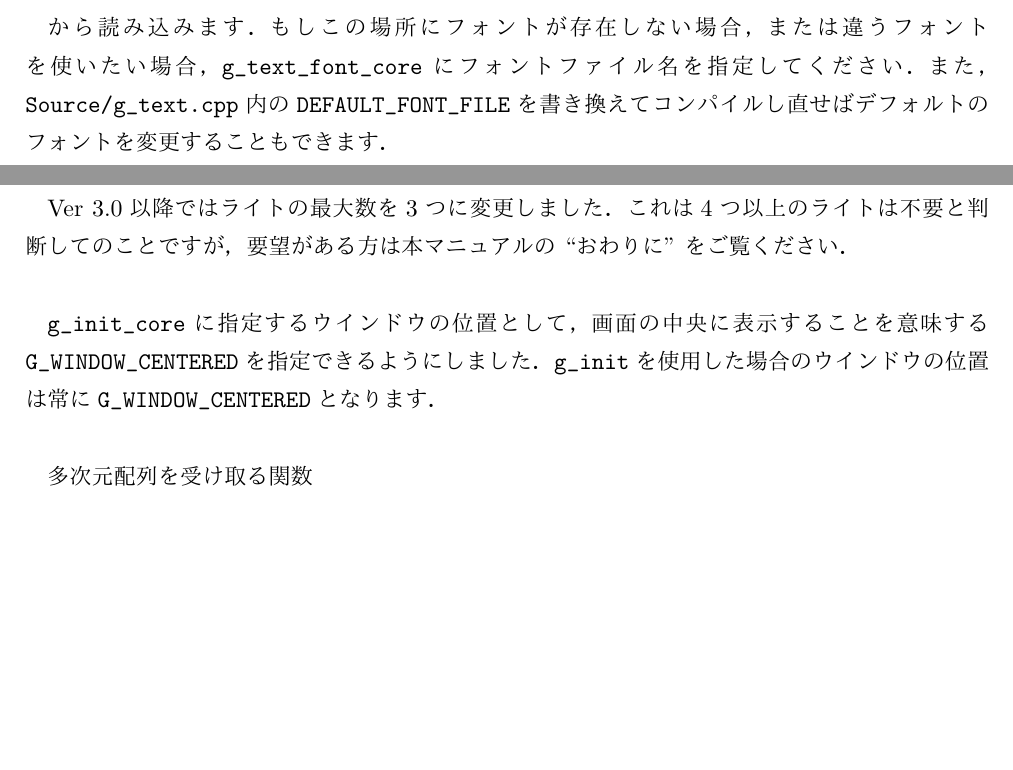
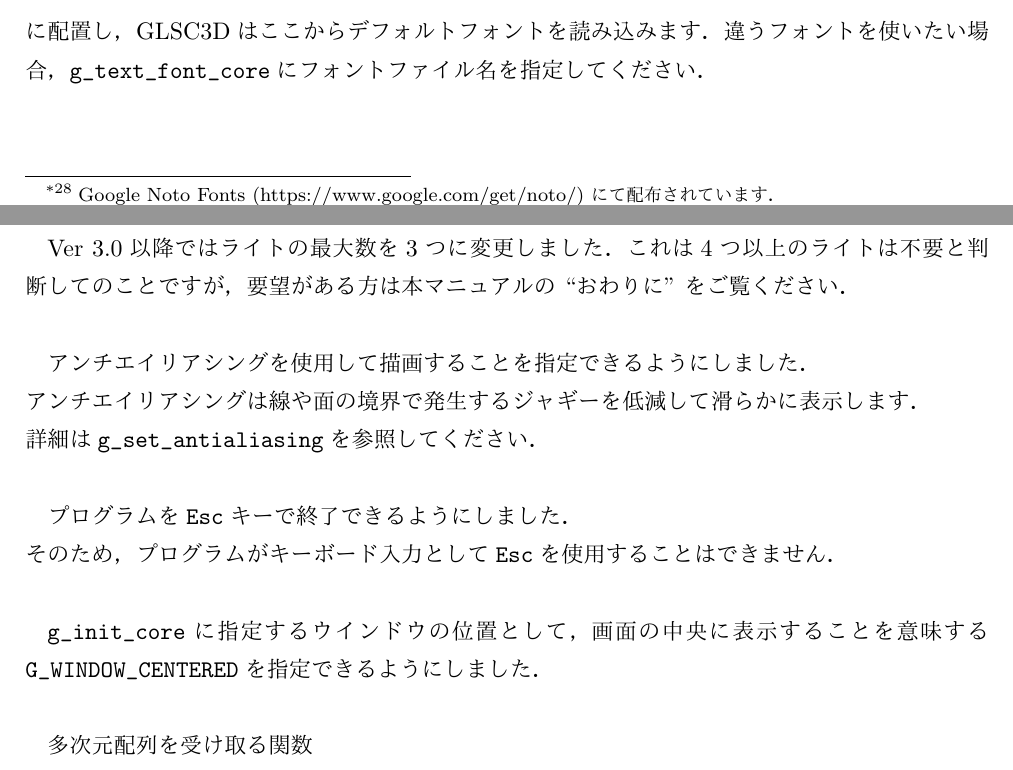
Before and after one commit to GLSC3DProject/GLSC3D, a LaTeX document (Manual/GLSC3D_Manual.tex): two parts of pages 20 and 21 of 119 before the commit and two parts of pages 19 and 21 of 120 after it, joined at a grey line, cut at the place of the change, the shorter picture padded with empty space. The pictures show the PDF file Manual/GLSC3D_Manual.pdf that the author committed with the source.

Commit message:
Modified Manual

```diff
--- a/Manual/GLSC3D_Manual.tex
+++ b/Manual/GLSC3D_Manual.tex
@@ -342,6 +336,7 @@ Ver 3.0以降では後に描画したものが優先して表示されるよう
 \subsubsection{フォント埋め込みの廃止,フォント指定関数の変更,日本語などのUnicode文字への対応}
 以前のGLSC3Dでは4種類の日本語フォントをライブラリに埋め込んでいましたが，ファイルサイズが肥大化するためこれを廃止しました．
-GLSC3D 3.0ではデフォルトのフォントを
+Ver 3.0以降ではインストーラーが，GLSC3D に同梱されたフォント \verb|Noto Sans CJK JP Regular|
+\footnote{Google Noto Fonts (https://www.google.com/get/noto/) にて配布されています．} を
 \begin{table}[h]
 	\centering
 	\begin{tabular}{ll}
@@ -351,7 +346,7 @@ GLSC3D 3.0ではデフォルトのフォントを
 	\end{tabular}
-\end{table}
-
-から読み込みます．もしこの場所にフォントが存在しない場合，または違うフォントを使いたい場合，\verb|g_text_font_core|にフォントファイル名を指定してください．
-また，\verb|Source/g_text.cpp|内の\verb|DEFAULT_FONT_FILE|を書き換えてコンパイルし直せばデフォルトのフォントを変更することもできます．
-
+\end{table}\\
+に配置し，GLSC3Dはここからデフォルトフォントを読み込みます．
+違うフォントを使いたい場合，\verb|g_text_font_core|にフォントファイル名を指定してください．
+
+\newpage
 埋め込みフォントを指定する関数\verb|g_text_font|を廃止しました．また，テキストのフォント指定\verb|g_text_font_core|とサイズ指定\verb|g_text_size|を分離しました．
@@ -396,8 +397,14 @@ Apple Retina Display の対応はデフォルトでは無効になっていま
 Ver 3.0以降ではライトの最大数を3つに変更しました．
 これは4つ以上のライトは不要と判断してのことですが，要望がある方は本マニュアルの ``おわりに'' をご覧ください．\\
 
-\verb|g_init_core|に指定するウインドウの位置として，画面の中央に表示することを意味する\verb|G_WINDOW_CENTERED|を指定できるようにしました．
-\verb|g_init|を使用した場合のウインドウの位置は常に\verb|G_WINDOW_CENTERED|となります．\\
+アンチエイリアシングを使用して描画することを指定できるようにしました．\\
+アンチエイリアシングは線や面の境界で発生するジャギーを低減して滑らかに表示します．\\
+詳細は\verb|g_set_antialiasing|を参照してください．\\
+
+プログラムを\verb|Esc|キーで終了できるようにしました．\\
+そのため，プログラムがキーボード入力として\verb|Esc|を使用することはできません．\\
+
+\verb|g_init_core|に指定するウインドウの位置として，画面の中央に表示することを意味する\verb|G_WINDOW_CENTERED|を指定できるようにしました．\\
 
 多次元配列を受け取る関数
 \begin{center}
@@ -481,11 +488,8 @@ GLSC3D Ver. 3.0.0以降では，OpenGL，SDL，libPNG，FreeType，Mathライブ
 OpenGL，SDLはGLSC3Dの根幹部分です．
 PNGライブラリは画面をキャプチャするために必要です\footnote{\url{http://www.libpng.org/pub/png/libpng.html}}．
 C言語のMathライブラリは描画関数内で数学関数を用いているために必要です．
-デフォルトの設定では，頂点データを保持用に，
-概ね500KB+1048KBのメモリー領域を使用します．
-
-%%多くの場合，MacOS\footnote{MacOSはUNIXと認められましたが．．．}，
-%%Linux，UNIX ではSDL以外は標準的にインストールされています．
+
+頂点データを保持用に，9MBのメモリー領域を使用します．これは$2^{16}$個の三角形を一度にGPUに転送できるサイズです．
 
 \subsection{動作環境の構築}
 GLSC3D Ver. 3.0.0以降では，
@@ -1135,6 +1139,9 @@ Apple Retina Displayのネイティブ解像度で描画するように指定し
 void g_set_antialiasing(
         unsigned int level);
 \end{verbatim}
+
+%%%%%%%%%%%%%%%%%%%ここに引数の説明を書く%%%%%%%%%%%%%%%%%%%%%%%
+\verb|level| ; アンチエイリアシングのレベル
 \end{itembox}
 
 %%%%%%%%%%%%%%%%%%%ここに関数の説明を書く%%%%%%%%%%%%%%%%%%%%%%%
```
Also changed, not shown: Manual/GLSC3D_Manual.pdf, Manual/GLSC3D_Manual.tex (28 more changed lines).
